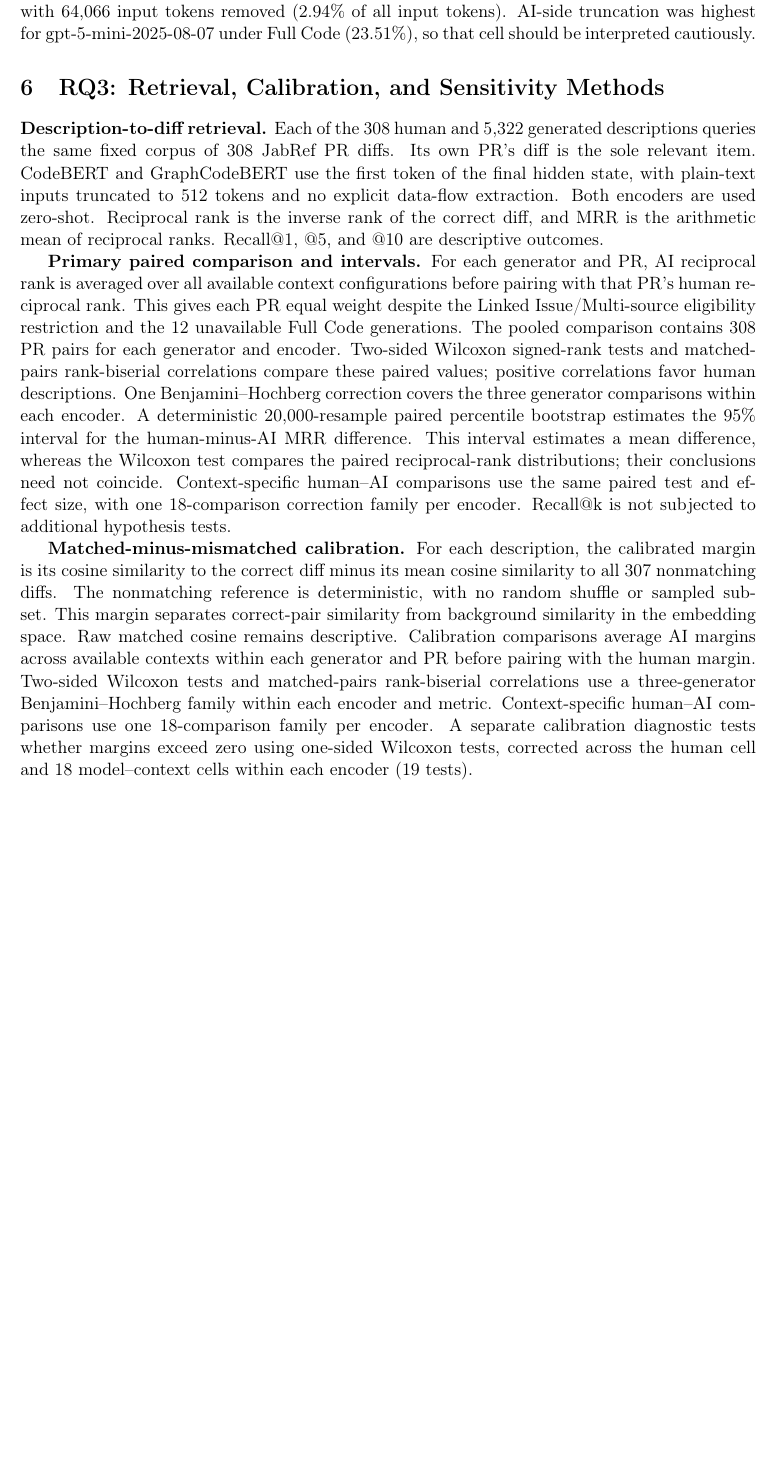
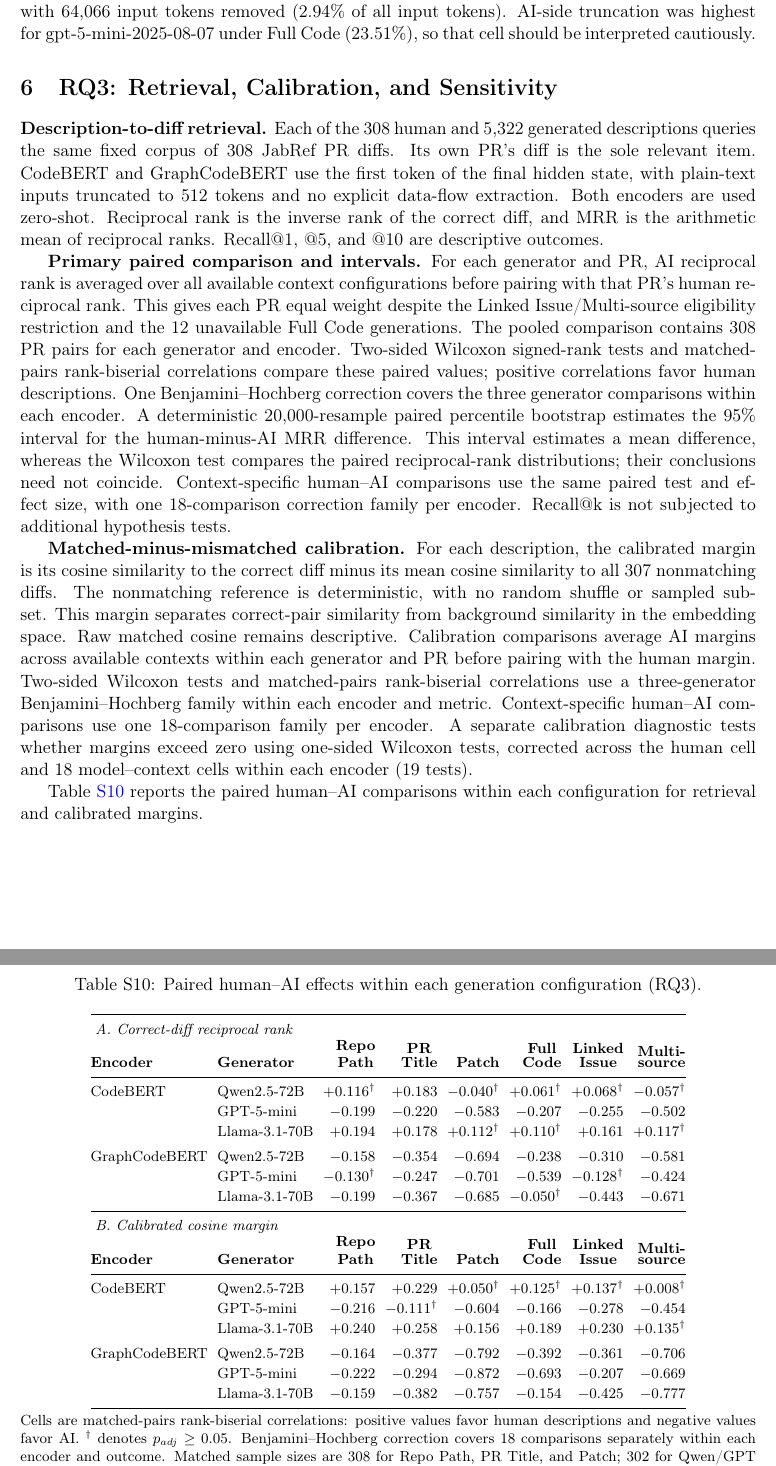
Before and after one commit to NAIST-SE/generated-ai-pull-requests-replication, a LaTeX document (supplementary/supplementary.tex): part of page 16 of 20 before the commit and two parts of pages 16 and 17 of 20 after it, the two joined at a grey line, cut so that both start at the same text, the shorter picture padded with empty space. Compiled offline with pdfLaTeX.

Commit message:
Add paired RQ3 effects by generation context

```diff
--- a/supplementary/supplementary.tex
+++ b/supplementary/supplementary.tex
@@ -277,7 +277,7 @@ BERTScore's 512-token limit truncated the AI side of 4.85\% of the 5,322 correct
 either the AI or paired human description is considered, 9.88\% of pairs were affected, with
 64,066 input tokens removed (2.94\% of all input tokens). AI-side truncation was highest for
 \proprietaryLLM~under \FileCont~(23.51\%), so that cell should be interpreted cautiously.
-\section{RQ3: Retrieval, Calibration, and Sensitivity Methods}
+\section{RQ3: Retrieval, Calibration, and Sensitivity}
 \label{sec:rq3_methods}
 
 \textbf{Description-to-diff retrieval.}
@@ -289,6 +289,49 @@ For each generator and PR, AI reciprocal rank is averaged over all available con
 \textbf{Matched-minus-mismatched calibration.}
 For each description, the calibrated margin is its cosine similarity to the correct diff minus its mean cosine similarity to all 307 nonmatching diffs. The nonmatching reference is deterministic, with no random shuffle or sampled subset. This margin separates correct-pair similarity from background similarity in the embedding space. Raw matched cosine remains descriptive. Calibration comparisons average AI margins across available contexts within each generator and PR before pairing with the human margin. Two-sided Wilcoxon tests and matched-pairs rank-biserial correlations use a three-generator Benjamini--Hochberg family within each encoder and metric. Context-specific human--AI comparisons use one 18-comparison family per encoder. A separate calibration diagnostic tests whether margins exceed zero using one-sided Wilcoxon tests, corrected across the human cell and 18 model--context cells within each encoder (19 tests).
 
+Table~\ref{tab:rq3_context_effects} reports the paired human--AI comparisons within each configuration for retrieval and calibrated margins.
+
+\begin{table}[htbp]
+\centering
+\caption{Paired human--AI effects within each generation configuration (RQ3).}
+\label{tab:rq3_context_effects}
+\footnotesize
+\setlength{\tabcolsep}{3pt}
+\renewcommand{\arraystretch}{1.12}
+\begin{tabular}{@{}llrrrrrr@{}}
+\toprule
+\multicolumn{8}{l}{\textit{A. Correct-diff reciprocal rank}} \\
+\textbf{Encoder} & \textbf{Generator} & \shortstack{\textbf{Repo}\\\textbf{Path}} & \shortstack{\textbf{PR}\\\textbf{Title}} & \textbf{Patch} & \shortstack{\textbf{Full}\\\textbf{Code}} & \shortstack{\textbf{Linked}\\\textbf{Issue}} & \shortstack{\textbf{Multi-}\\\textbf{source}} \\
+\midrule
+CodeBERT & Qwen2.5-72B & $+0.116^{\dagger}$ & $+0.183$ & $-0.040^{\dagger}$ & $+0.061^{\dagger}$ & $+0.068^{\dagger}$ & $-0.057^{\dagger}$ \\
+ & GPT-5-mini & $-0.199$ & $-0.220$ & $-0.583$ & $-0.207$ & $-0.255$ & $-0.502$ \\
+ & Llama-3.1-70B & $+0.194$ & $+0.178$ & $+0.112^{\dagger}$ & $+0.110^{\dagger}$ & $+0.161$ & $+0.117^{\dagger}$ \\
+\addlinespace[3pt]
+GraphCodeBERT & Qwen2.5-72B & $-0.158$ & $-0.354$ & $-0.694$ & $-0.238$ & $-0.310$ & $-0.581$ \\
+ & GPT-5-mini & $-0.130^{\dagger}$ & $-0.247$ & $-0.701$ & $-0.539$ & $-0.128^{\dagger}$ & $-0.424$ \\
+ & Llama-3.1-70B & $-0.199$ & $-0.367$ & $-0.685$ & $-0.050^{\dagger}$ & $-0.443$ & $-0.671$ \\
+\midrule
+\multicolumn{8}{l}{\textit{B. Calibrated cosine margin}} \\
+\textbf{Encoder} & \textbf{Generator} & \shortstack{\textbf{Repo}\\\textbf{Path}} & \shortstack{\textbf{PR}\\\textbf{Title}} & \textbf{Patch} & \shortstack{\textbf{Full}\\\textbf{Code}} & \shortstack{\textbf{Linked}\\\textbf{Issue}} & \shortstack{\textbf{Multi-}\\\textbf{source}} \\
+\midrule
+CodeBERT & Qwen2.5-72B & $+0.157$ & $+0.229$ & $+0.050^{\dagger}$ & $+0.125^{\dagger}$ & $+0.137^{\dagger}$ & $+0.008^{\dagger}$ \\
+ & GPT-5-mini & $-0.216$ & $-0.111^{\dagger}$ & $-0.604$ & $-0.166$ & $-0.278$ & $-0.454$ \\
+ & Llama-3.1-70B & $+0.240$ & $+0.258$ & $+0.156$ & $+0.189$ & $+0.230$ & $+0.135^{\dagger}$ \\
+\addlinespace[3pt]
+GraphCodeBERT & Qwen2.5-72B & $-0.164$ & $-0.377$ & $-0.792$ & $-0.392$ & $-0.361$ & $-0.706$ \\
+ & GPT-5-mini & $-0.222$ & $-0.294$ & $-0.872$ & $-0.693$ & $-0.207$ & $-0.669$ \\
+ & Llama-3.1-70B & $-0.159$ & $-0.382$ & $-0.757$ & $-0.154$ & $-0.425$ & $-0.777$ \\
+\bottomrule
+\end{tabular}
+\par\smallskip
+\begin{minipage}{\textwidth}
+\footnotesize
+Cells are matched-pairs rank-biserial correlations: positive values favor human descriptions and negative values favor AI. $^{\dagger}$ denotes $p_{adj}\geq0.05$. Benjamini--Hochberg correction covers 18 comparisons separately within each encoder and outcome. Matched sample sizes are 308 for Repo Path, PR Title, and Patch; 302 for Qwen/GPT Full Code and 308 for Llama Full Code; and 273 for Linked Issue and Multi-source. Margins use the original embeddings before post-processing. Exact adjusted $p$-values are retained in the replication package.
+\end{minipage}
+\end{table}
+
+\FloatBarrier
+
 \textbf{Embedding-space sensitivity.}
 For each encoder, a common mean and principal directions are fitted to a balanced reference of 616 vectors: 308 human-description embeddings and 308 diff embeddings. AI descriptions do not contribute to this fit. The same frozen transformation is applied to every human description, generated description, and diff. Four sensitivity variants subtract the common mean alone, or subtract it and remove the leading one, two, or three principal directions. Each variant repeats the calibration and its inferential families. All variants are reported alongside the raw calibration; none is selected after inspecting its result. These checks assess sensitivity to embedding geometry, rather than providing a replacement quality measure. The scores do not establish structural correspondence, factual accuracy, completeness, or reviewer usefulness.
 
```
Also changed, not shown: supplementary/supplementary.tex (4 more changed lines).
